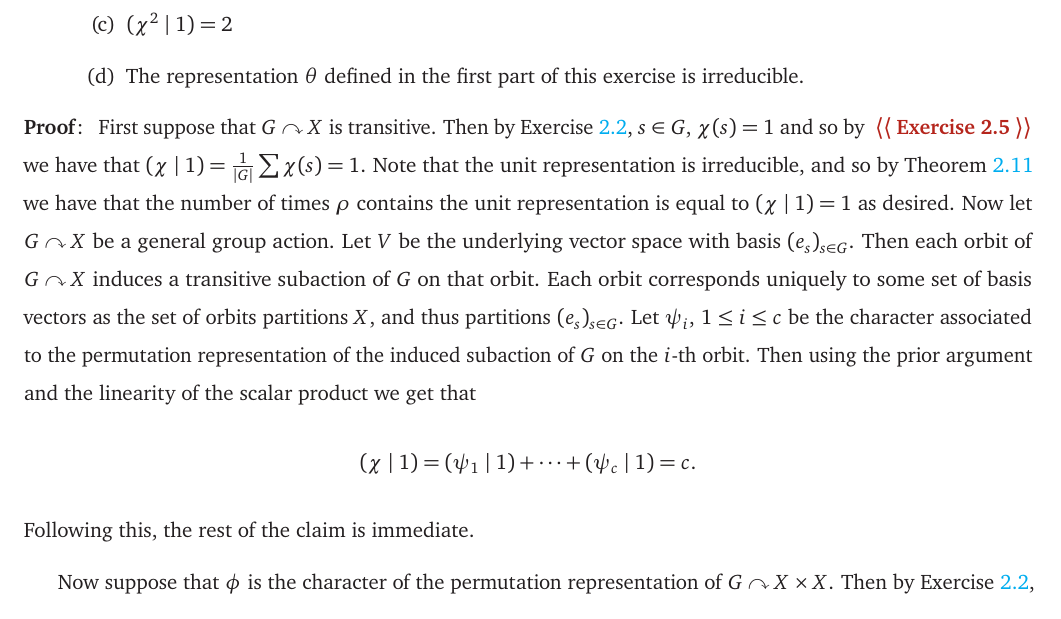
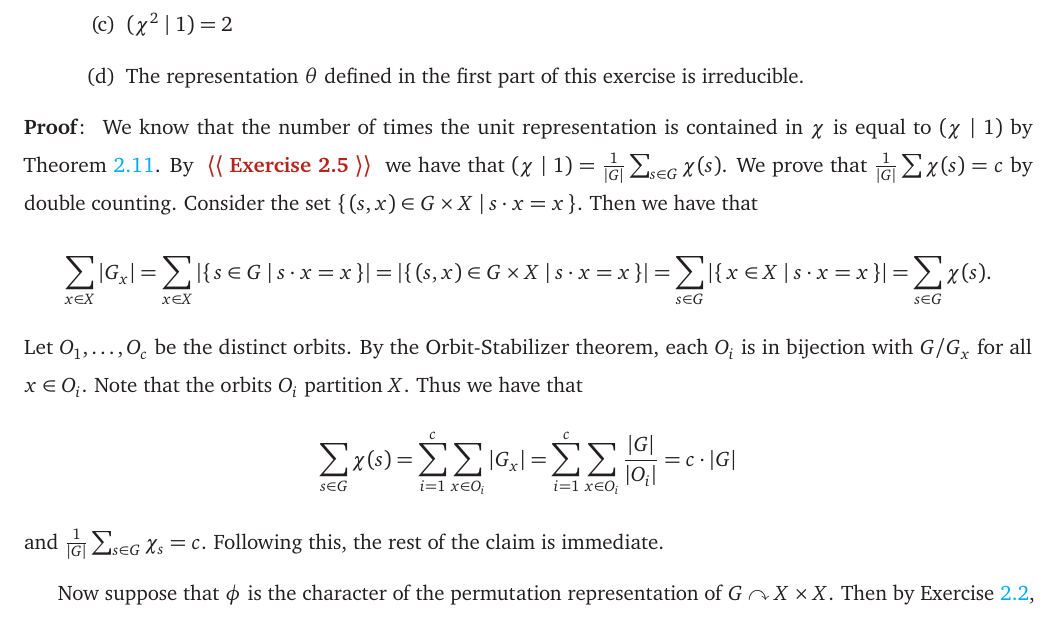
Before and after one commit to Spamakin/notes, a LaTeX thesis (reps/reps_notes.tex): part of page 21 of 22, cut so that both start at the same text. Compiled offline with pdfLaTeX.

Commit message:
fixing exercise

```diff
--- a/reps/reps_notes.tex
+++ b/reps/reps_notes.tex
@@ -687,18 +687,22 @@ Also, we shall later see that each of the $n_{i}$ divide the order of $g$.
   \end{enumerate}
 \end{exercise}
 \begin{pf}
-  First suppose that $G \acts X$ is transitive.
-  Then by \Cref{er:Serre_2_2}, $s \in G$, $\chi(s) = 1$ and so by \quest{Exercise 2.5} we have that $(\chi \mid 1) = \frac{1}{\abs{G}} \sum \chi(s) = 1$.
-  Note that the unit representation is irreducible, and so by \Cref{thrm:scalar_counts_num_iso} we have that the number of times $\rho$ contains the unit representation is equal to $(\chi \mid 1) = 1$ as desired.
-  Now let $G \acts X$ be a general group action.
-  Let $V$ be the underlying vector space with basis $(e_{s})_{s \in G}$.
-  Then each orbit of $G \acts X$ induces a transitive subaction of $G$ on that orbit.
-  Each orbit corresponds uniquely to some set of basis vectors as the set of orbits partitions $X$, and thus partitions $(e_{s})_{s \in G}$.
-  Let $\psi_{i}$, $1 \leq i \leq c$ be the character associated to the permutation representation of the induced subaction of $G$ on the $i$-th orbit.
-  Then using the prior argument and the linearity of the scalar product we get that
+  We know that the number of times the unit representation is contained in $\chi$ is equal to $(\chi \mid 1)$ by \Cref{thrm:scalar_counts_num_iso}.
+  By \quest{Exercise 2.5} we have that $(\chi \mid 1) = \frac{1}{\abs{G}} \sum_{s \in G} \chi(s)$.
+  We prove that $\frac{1}{\abs{G}} \sum \chi(s) = c$ by double counting.
+  Consider the set $\set{(s, x) \in G \times X | s \cdot x = x}$.
+  Then we have that
   \[
-    (\chi \mid 1) = (\psi_{1} \mid 1) + \cdots + (\psi_{c} \mid 1) = c.
+    \sum_{x \in X} \abs{G_{x}} = \sum_{x \in X} \abs{\set{s \in G | s \cdot x = x}} = \abs{\set{(s, x) \in G \times X | s \cdot x = x}} = \sum_{s \in G} \abs{\set{x \in X | s \cdot x = x}} = \sum_{s \in G} \chi(s).
   \]
+  Let $O_{1}, \ldots, O_{c}$ be the distinct orbits.
+  By the Orbit-Stabilizer theorem, each $O_{i}$ is in bijection with $G / G_{x}$ for all $x \in O_{i}$.
+  Note that the orbits $O_{i}$ partition $X$.
+  Thus we have that
+  \[
+    \sum_{s \in G} \chi(s) = \sum_{i = 1}^{c} \sum_{x \in O_{i}} \abs{G_{x}} = \sum_{i = 1}^{c} \sum_{x \in O_{i}} \frac{\abs{G}}{\abs{O_{i}}} = c \cdot \abs{G}
+  \]
+  and $\frac{1}{\abs{G}} \sum_{s \in G} \chi_{s} = c$.
   Following this, the rest of the claim is immediate.
 
   Now suppose that $\phi$ is the character of the permutation representation of $G \acts X \times X$.
```
Also changed, not shown: reps/reps_notes.pdf.
